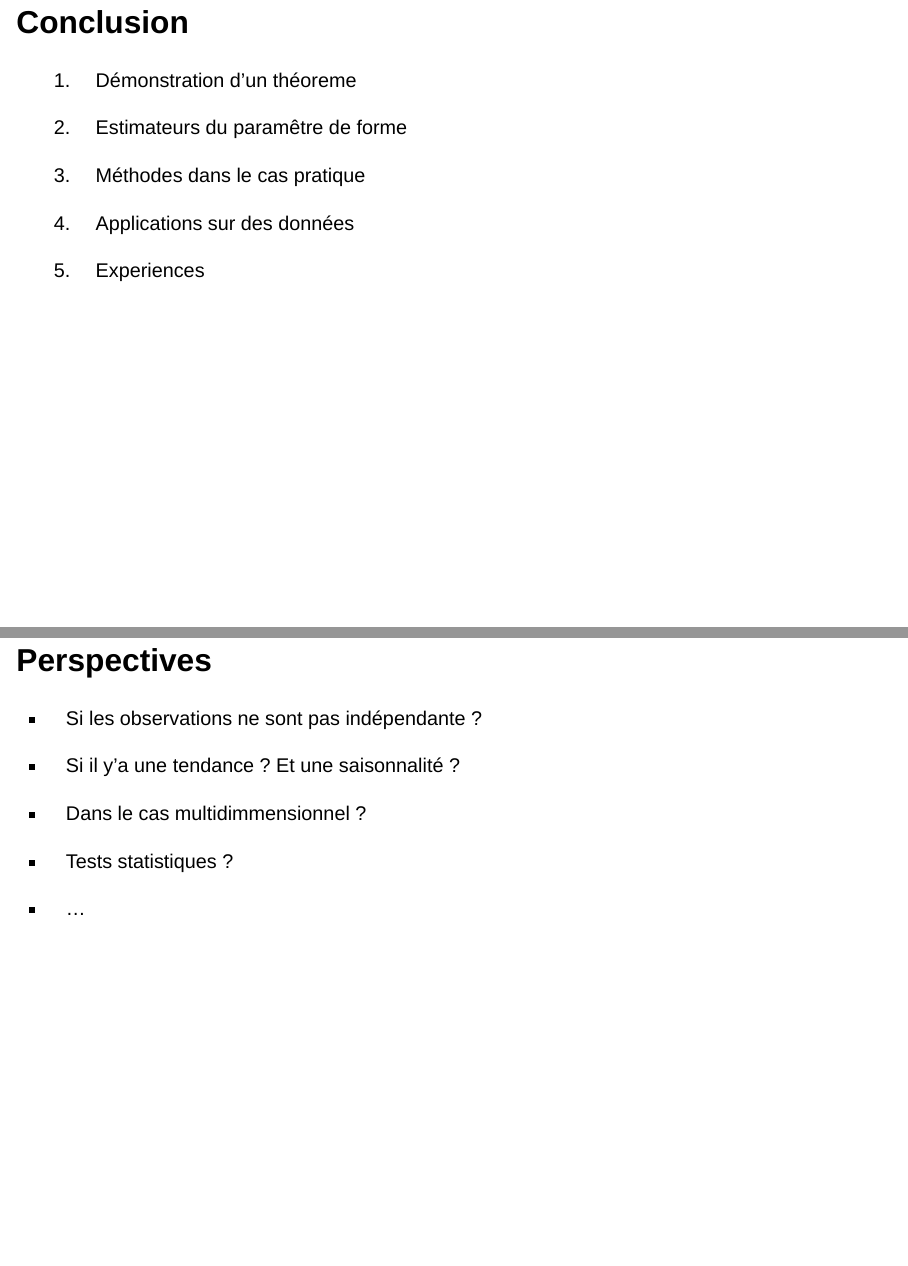
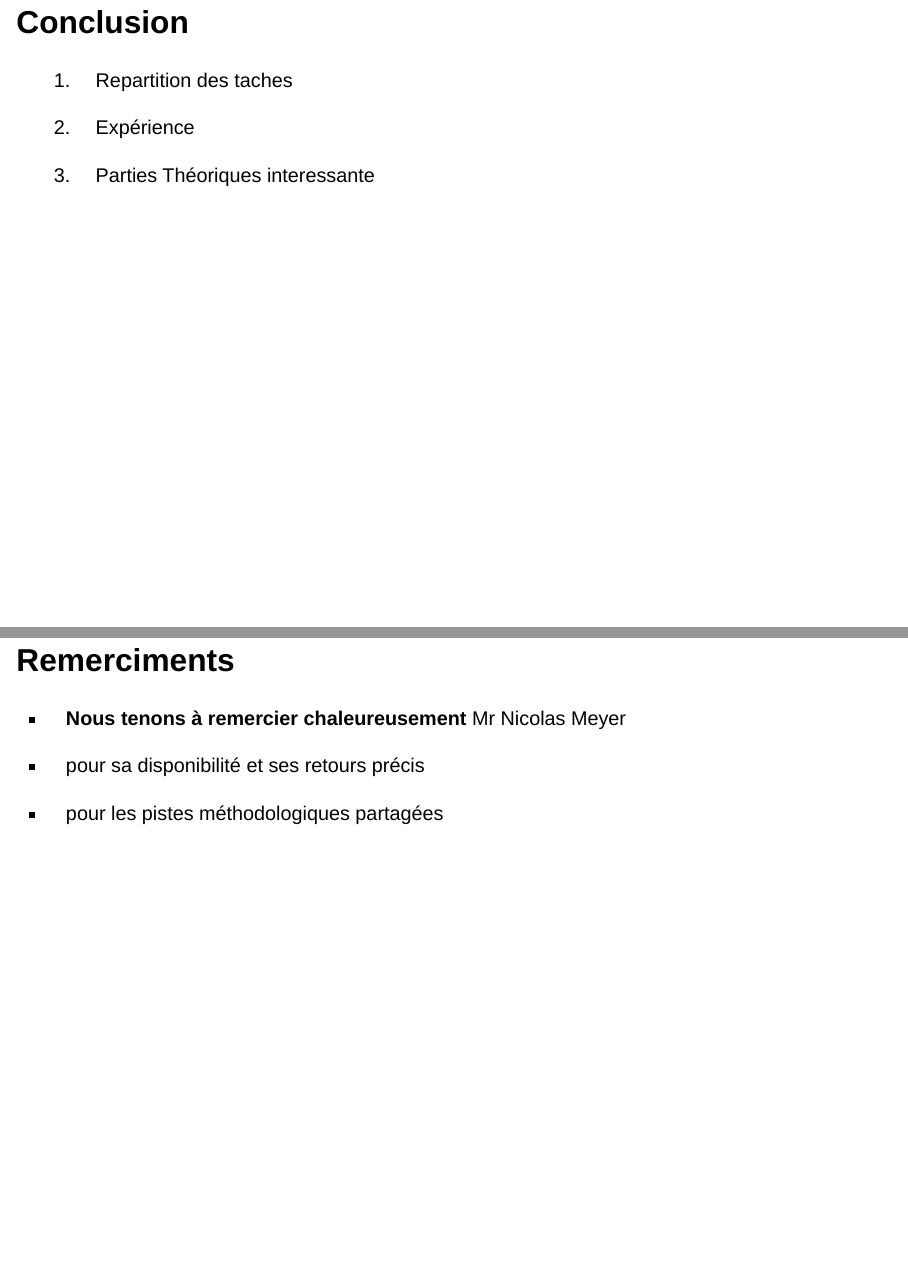
Before and after one commit to DamienMariac/HAX817X-Projet, a Quarto document (slides.qmd): pages 27 and 28 of 28 before the commit and pages 27 and 29 of 29 after it, joined at a grey line. Rendered offline with R 4.5, knitr and Pandoc in place of Quarto, with nearby package versions; drawn as Slidy slides in place of the format the file asks for.

Commit message:
coquilles

```diff
--- a/slides.qmd
+++ b/slides.qmd
@@ -288,15 +288,11 @@ $$
 
 ## Conclusion
 
-1. Démonstration d'un théoreme
+1. Repartition des taches
 
-2. Estimateurs du paramêtre de forme
+2. Expérience
 
-3. Méthodes dans le cas pratique
-
-4. Applications sur des données
-
-5. Experiences
+3. Parties Théoriques interessante
 
 ## Perspectives
 
@@ -309,3 +305,12 @@ $$
 - Tests statistiques ?
 
 - ...
+
+## Remerciments
+
+- **Nous tenons à remercier chaleureusement** Mr Nicolas Meyer
+
+
+* pour sa disponibilité et ses retours précis
+
+* pour les pistes méthodologiques partagées
```
Also changed, not shown: slides.html.
